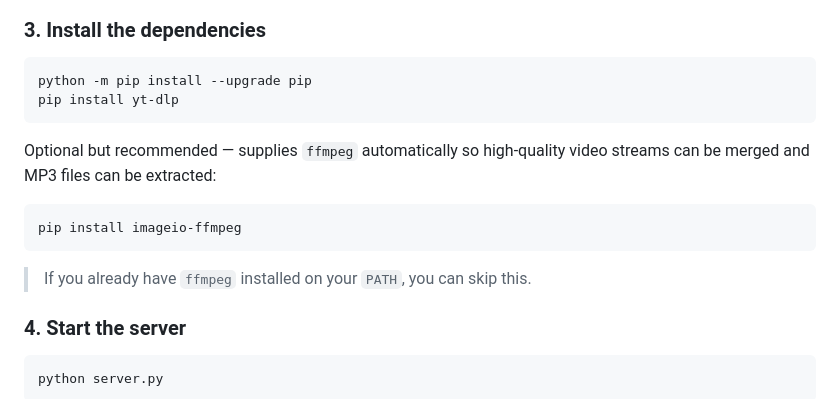
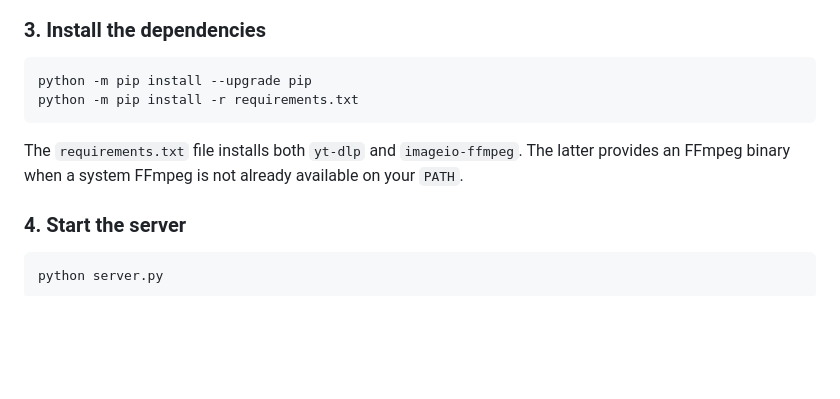
Before and after one commit to ThechillBoy/Universal-Video-Downloader, a Markdown page: README.md, the part around the change. Rendered like a GitHub page; blank space fills up the shorter version.

Commit message:
Refresh complete local setup instructions

````diff
--- a/README.md
+++ b/README.md
@@ -106,17 +106,10 @@ You should see `(.venv)` at the start of your prompt.
 
 ```bash
 python -m pip install --upgrade pip
-pip install yt-dlp
+python -m pip install -r requirements.txt
 ```
 
-Optional but recommended — supplies `ffmpeg` automatically so high-quality video
-streams can be merged and MP3 files can be extracted:
-
-```bash
-pip install imageio-ffmpeg
-```
-
-> If you already have `ffmpeg` installed on your `PATH`, you can skip this.
+The `requirements.txt` file installs both `yt-dlp` and `imageio-ffmpeg`. The latter provides an FFmpeg binary when a system FFmpeg is not already available on your `PATH`.
 
 ### 4. Start the server
 
````
